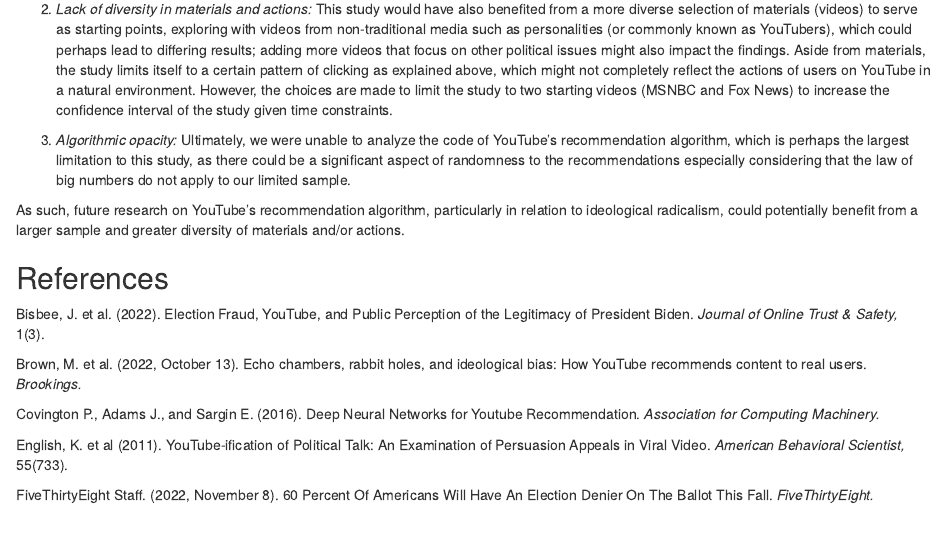
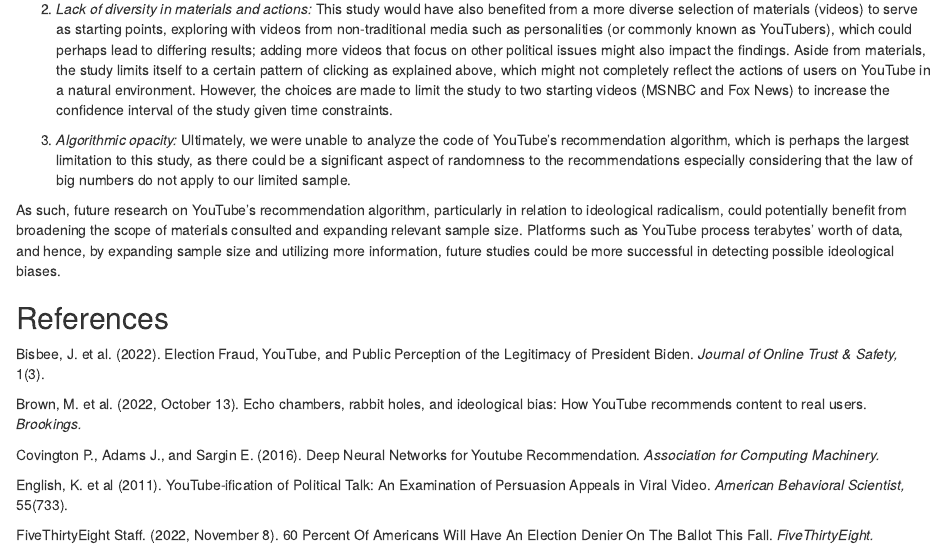
Before and after one commit to mpscpo/Decoding-Biases-in-AI, an R Markdown document (docs/index.Rmd): the page in a window 1100 px wide, from 4360 px down. Rendered offline with R 4.5, knitr and Pandoc, with nearby package versions; some code elsewhere in the file could not run offline.

Commit message:
Final update

```diff
--- a/docs/index.Rmd
+++ b/docs/index.Rmd
@@ -217,7 +217,7 @@ However, our findings do not exclude the existence of polarizing effects in YouT
 
 3) *Algorithmic opacity:* Ultimately, we were unable to analyze the code of YouTube’s recommendation algorithm, which is perhaps the largest limitation to this study, as there could be a significant aspect of randomness to the recommendations especially considering that the law of big numbers do not apply to our limited sample.
 
-As such, future research on YouTube's recommendation algorithm, particularly in relation to ideological radicalism, could potentially benefit from a larger sample and greater diversity of materials and/or actions.
+As such, future research on YouTube's recommendation algorithm, particularly in relation to ideological radicalism, could potentially benefit from broadening the scope of materials consulted and expanding relevant sample size. Platforms such as YouTube process terabytes' worth of data, and hence, by expanding sample size and utilizing more information, future studies could be more successful in detecting possible ideological biases.
 
 ## References
 
```
Also changed, not shown: 1 other file.
